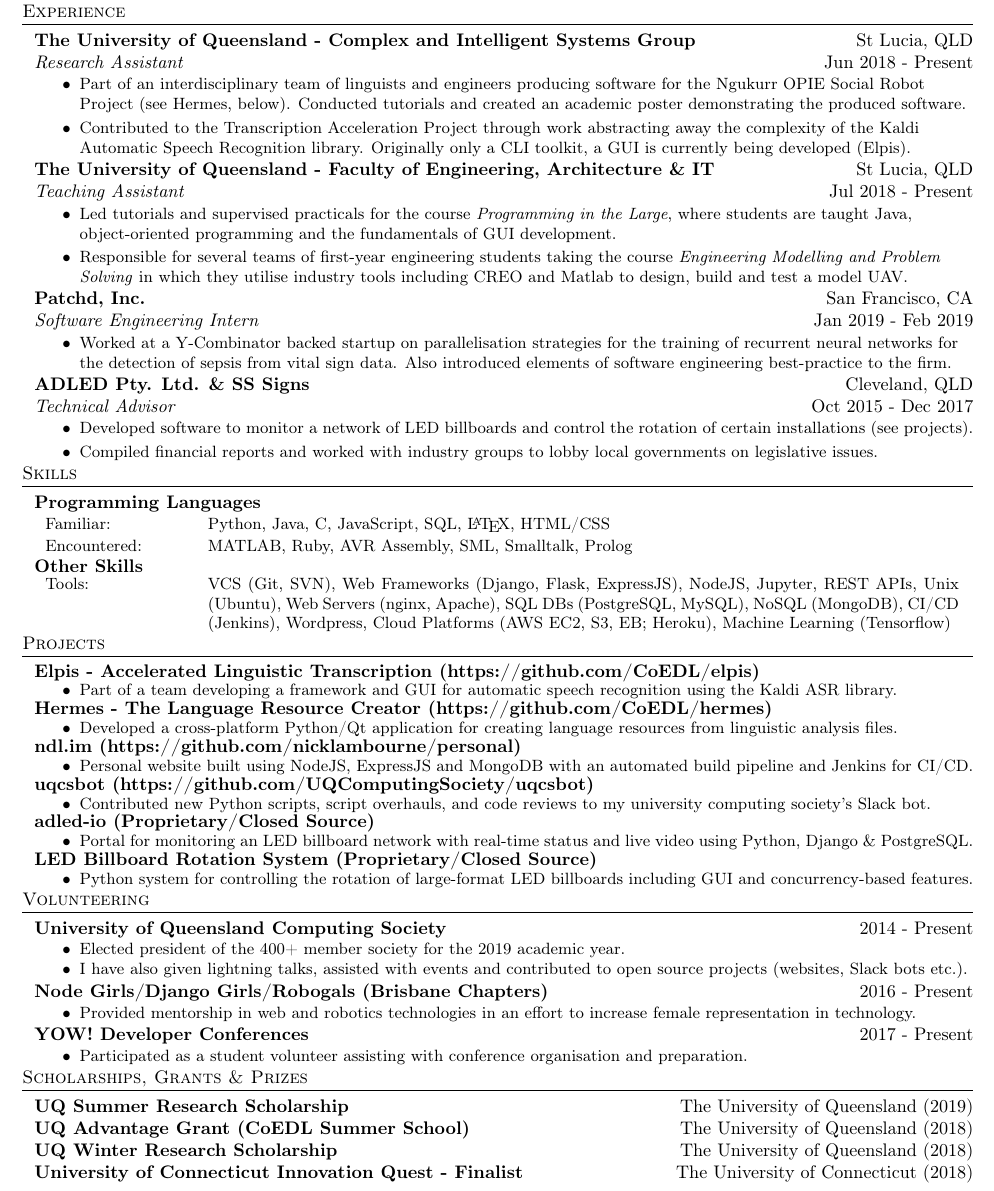
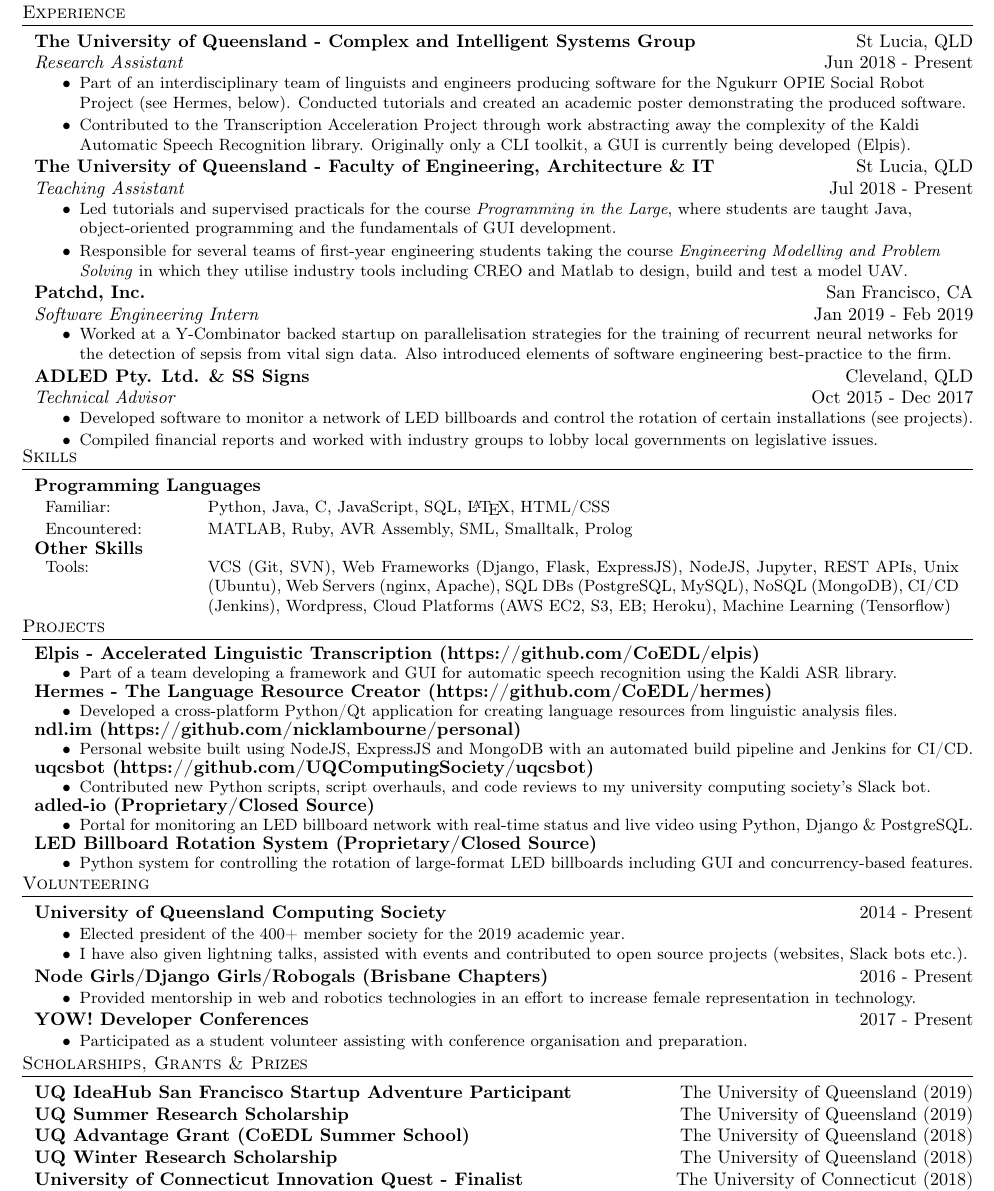
Before and after one commit to nicklambourne/resume, a LaTeX CV (resume.tex): part of the page, cut so that both start at the same text. Compiled offline with pdfLaTeX.

Commit message:
startup adventure

```diff
--- a/resume.tex
+++ b/resume.tex
@@ -5,7 +5,7 @@
     \usepackage{textcomp}
     \usepackage[utf8]{inputenc}
     \usepackage[T1]{fontenc}
-    \usepackage[top=3cm, bottom=-3cm, left=1.5cm, right=1.3cm]{geometry}
+    \usepackage[top=3cm, bottom=-3.5cm, left=1.5cm, right=1.3cm]{geometry}
     \usepackage[hidelinks]{hyperref}
     \textheight=10in
     \pagestyle{empty}
@@ -109,32 +107,36 @@
 
 \textbf{The University of Queensland - Complex and Intelligent Systems Group} \hfill St Lucia, QLD\\
 \textit{Research Assistant} \hfill Jun 2018 - Present\\
-\begin{myitemize} \itemsep 0.75mm
+\vspace{-0.5mm}
+\begin{myitemize} \itemsep 0.5mm
 	\item Part of an interdisciplinary team of linguists and engineers producing software for the Ngukurr OPIE Social Robot Project (see Hermes, below). Conducted tutorials and created an academic poster demonstrating the produced software.
 	\item Contributed to the Transcription Acceleration Project through work abstracting away the complexity of the Kaldi Automatic Speech Recognition library. Originally only a CLI toolkit, a GUI is currently being developed (\href{https://github.com/CoEDL/elpis}{Elpis}).
 \end{myitemize}
 \vspace{-1mm}
 \textbf{The University of Queensland - Faculty of Engineering, Architecture \& IT} \hfill St Lucia, QLD\\
 \textit{Teaching Assistant} \hfill Jul 2018 - Present\\
-\begin{myitemize} \itemsep 0.75mm
+\vspace{-0.5mm}
+\begin{myitemize} \itemsep 0.5mm
 	\item Led tutorials and supervised practicals for the course \textit{Programming in the Large}, where students are taught Java, object-oriented programming and the fundamentals of GUI development.
 	\item Responsible for several teams of first-year engineering students taking the course \textit{Engineering Modelling and Problem Solving} in which they utilise industry tools including CREO and Matlab to design, build and test a model UAV.
 \end{myitemize}
 \vspace{-1mm}
 \textbf{Patchd, Inc.} \hfill San Francisco, CA\\
 \textit{Software Engineering Intern} \hfill  Jan 2019 - Feb 2019\\
-\begin{myitemize} \itemsep 0.75mm
+\vspace{-0.5mm}
+\begin{myitemize} \itemsep 0.5mm
 	\item Worked at a Y-Combinator backed startup on parallelisation strategies for the training of recurrent neural networks for the detection of sepsis from vital sign data. Also introduced elements of software engineering best-practice to the firm.
 \end{myitemize}
 \vspace{-1mm}
 \textbf{ADLED Pty. Ltd. \& SS Signs} \hfill Cleveland, QLD\\
 \textit{Technical Advisor} \hfill Oct 2015 - Dec 2017\\
-\begin{myitemize} \itemsep 0.75mm
+\vspace{-0.5mm}
+\begin{myitemize} \itemsep 0.5mm
 	\item Developed software to monitor a network of LED billboards and control the rotation of certain installations (see projects).
 	\item Compiled financial reports and worked with industry groups to lobby local governments on legislative issues.
 \end{myitemize}
 
-\vspace{-1mm}
+\vspace{-2mm}
 \header{Skills}
 \textbf{Programming Languages}
 \begin{tabular}{p{0.15\linewidth}p{0.80\linewidth}}
@@ -198,6 +200,7 @@
 \end{singleitem}
 
 \header{Scholarships, Grants \& Prizes}
+\textbf{UQ IdeaHub San Francisco Startup Adventure Participant} \hfill The University of Queensland (2019)\\
 \textbf{UQ Summer Research Scholarship} \hfill The University of Queensland (2019)\\
 \textbf{UQ Advantage Grant (CoEDL Summer School)} \hfill The University of Queensland (2018)\\
 \textbf{UQ Winter Research Scholarship} \hfill The University of Queensland (2018)\\
```
Also changed, not shown: resume.pdf, resume.tex (6 more changed lines).
